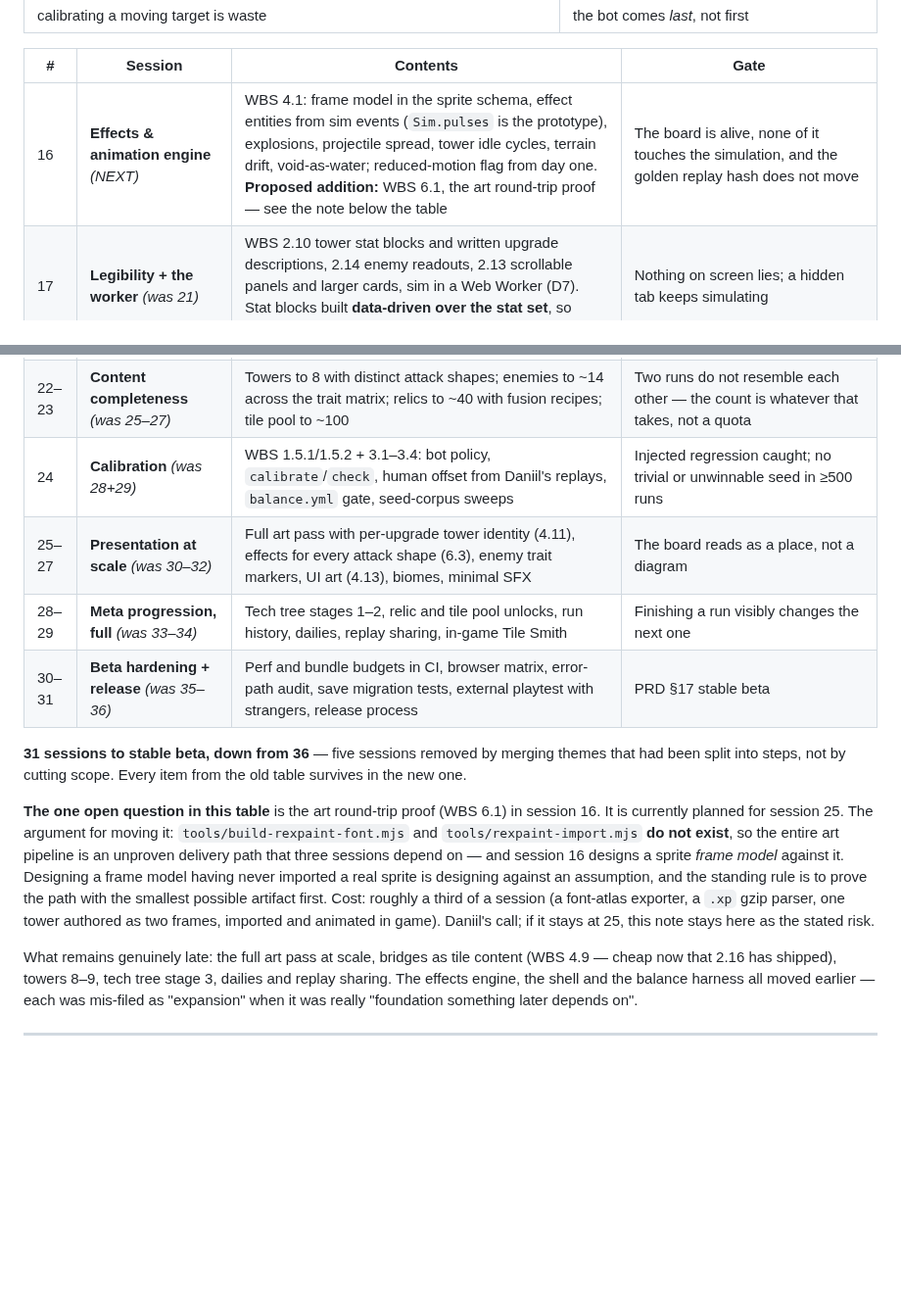
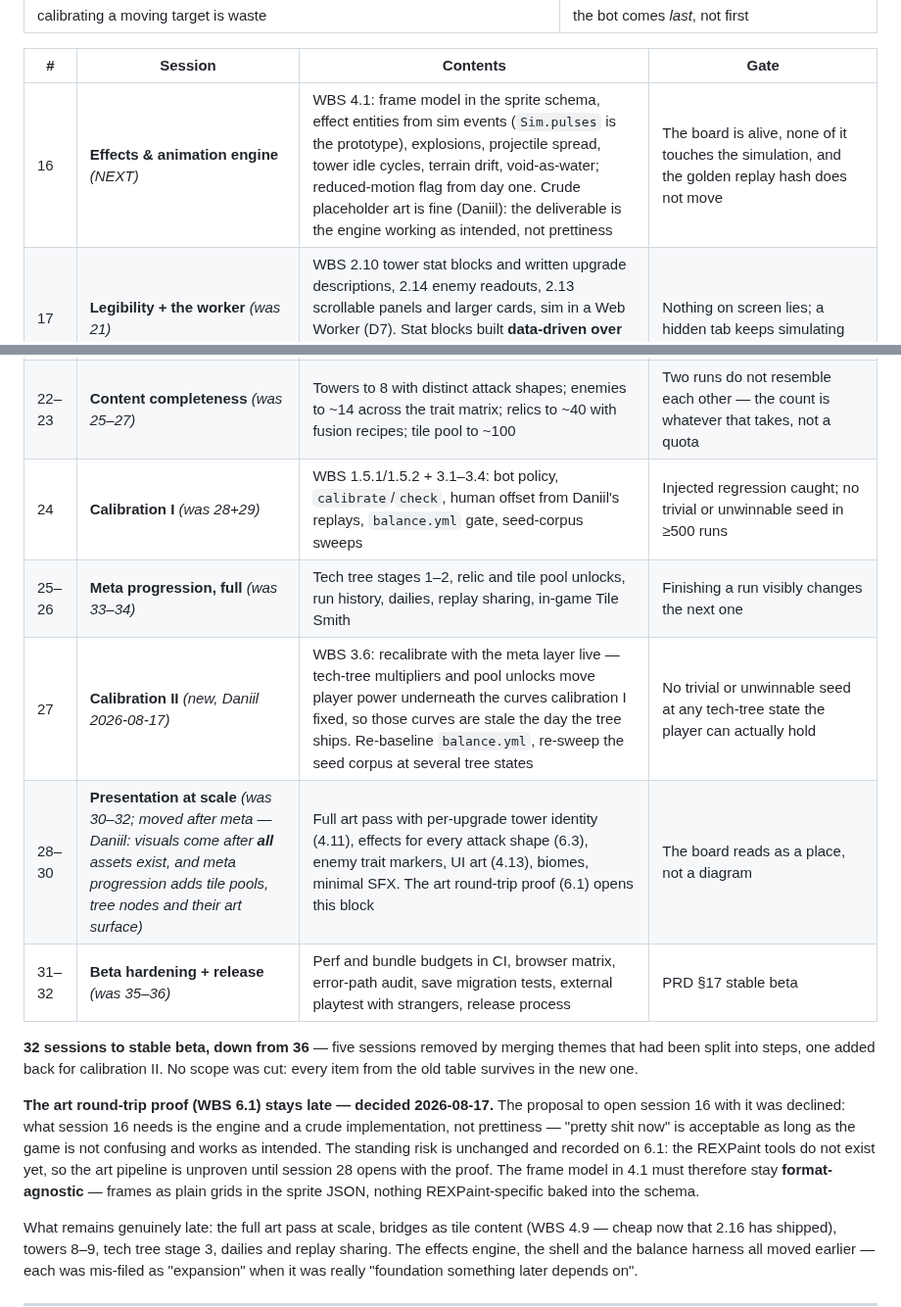
Before and after one commit to Argarot/ascii-defense, a Markdown page: docs/ROADMAP.md, 2 parts joined by grey strips. Shown at 98% size. Drawn GitHub-style; blank space fills up the shorter version.

```diff
--- a/docs/ROADMAP.md
+++ b/docs/ROADMAP.md
@@ -283,7 +289,7 @@ The order is derived from *what causes rework if done late*:
 
 | # | Session | Contents | Gate |
 |---|---|---|---|
-| 16 | **Effects & animation engine** *(NEXT)* | WBS 4.1: frame model in the sprite schema, effect entities from sim events (`Sim.pulses` is the prototype), explosions, projectile spread, tower idle cycles, terrain drift, void-as-water; reduced-motion flag from day one. **Proposed addition:** WBS 6.1, the art round-trip proof — see the note below the table | The board is alive, none of it touches the simulation, and the golden replay hash does not move |
+| 16 | **Effects & animation engine** *(NEXT)* | WBS 4.1: frame model in the sprite schema, effect entities from sim events (`Sim.pulses` is the prototype), explosions, projectile spread, tower idle cycles, terrain drift, void-as-water; reduced-motion flag from day one. Crude placeholder art is fine (Daniil): the deliverable is the engine working as intended, not prettiness | The board is alive, none of it touches the simulation, and the golden replay hash does not move |
 | 17 | **Legibility + the worker** *(was 21)* | WBS 2.10 tower stat blocks and written upgrade descriptions, 2.14 enemy readouts, 2.13 scrollable panels and larger cards, sim in a Web Worker (D7). Stat blocks built **data-driven over the stat set**, so damage types add data and not layout | Nothing on screen lies; a hidden tab keeps simulating |
 | 18 | **The shell — screens + persistence** *(was 22+23)* | WBS 4.15–4.22: screen stack (generalising the offer modal), title menu, run setup, pause overlay, run summary; meta save, run save as seed + input log, schema versioning, export/import, settings screen — which is where session 16's reduced-motion flag gets its switch | A run starts from a menu and ends on a summary screen; close the tab mid-run, come back, continue; a corrupt save says so |
 | ★ | **SEMI-STABLE ALPHA** | Not a session — the marker sessions 17–18 exist to reach. Menus, saves, settings, pause, readable stats. Handable to someone who already plays the genre; onboarding for everyone else is session 21 | |
@@ -291,26 +297,24 @@ The order is derived from *what causes rework if done late*:
 | 20 | **Relic economy** | WBS 2.7 + 1.7.2: pool grown well past one run's drain, rarity weighting (D5), fusion, salvage, more consumables, more slots, and an honest "pool exhausted" state instead of silence | Full slots is a decision, not a wall; the lab bounds the relic-driven power spread |
 | 21 | **First contact** *(was 24)* | WBS 4.23 onboarding prompts and how-to-play, 4.24 colourblind palette, full keyboard operation, HUD text scale | **A stranger plays unaided** — then actually hand it to one, before the content push their feedback should shape |
 | 22–23 | **Content completeness** *(was 25–27)* | Towers to 8 with distinct attack shapes; enemies to ~14 across the trait matrix; relics to ~40 with fusion recipes; tile pool to ~100 | Two runs do not resemble each other — the count is whatever that takes, not a quota |
-| 24 | **Calibration** *(was 28+29)* | WBS 1.5.1/1.5.2 + 3.1–3.4: bot policy, `calibrate`/`check`, human offset from Daniil's replays, `balance.yml` gate, seed-corpus sweeps | Injected regression caught; no trivial or unwinnable seed in ≥500 runs |
-| 25–27 | **Presentation at scale** *(was 30–32)* | Full art pass with per-upgrade tower identity (4.11), effects for every attack shape (6.3), enemy trait markers, UI art (4.13), biomes, minimal SFX | The board reads as a place, not a diagram |
-| 28–29 | **Meta progression, full** *(was 33–34)* | Tech tree stages 1–2, relic and tile pool unlocks, run history, dailies, replay sharing, in-game Tile Smith | Finishing a run visibly changes the next one |
-| 30–31 | **Beta hardening + release** *(was 35–36)* | Perf and bundle budgets in CI, browser matrix, error-path audit, save migration tests, external playtest with strangers, release process | PRD §17 stable beta |
+| 24 | **Calibration I** *(was 28+29)* | WBS 1.5.1/1.5.2 + 3.1–3.4: bot policy, `calibrate`/`check`, human offset from Daniil's replays, `balance.yml` gate, seed-corpus sweeps | Injected regression caught; no trivial or unwinnable seed in ≥500 runs |
+| 25–26 | **Meta progression, full** *(was 33–34)* | Tech tree stages 1–2, relic and tile pool unlocks, run history, dailies, replay sharing, in-game Tile Smith | Finishing a run visibly changes the next one |
+| 27 | **Calibration II** *(new, Daniil 2026-08-17)* | WBS 3.6: recalibrate with the meta layer live — tech-tree multipliers and pool unlocks move player power underneath the curves calibration I fixed, so those curves are stale the day the tree ships. Re-baseline `balance.yml`, re-sweep the seed corpus at several tree states | No trivial or unwinnable seed at any tech-tree state the player can actually hold |
+| 28–30 | **Presentation at scale** *(was 30–32; moved after meta — Daniil: visuals come after **all** assets exist, and meta progression adds tile pools, tree nodes and their art surface)* | Full art pass with per-upgrade tower identity (4.11), effects for every attack shape (6.3), enemy trait markers, UI art (4.13), biomes, minimal SFX. The art round-trip proof (6.1) opens this block | The board reads as a place, not a diagram |
+| 31–32 | **Beta hardening + release** *(was 35–36)* | Perf and bundle budgets in CI, browser matrix, error-path audit, save migration tests, external playtest with strangers, release process | PRD §17 stable beta |
 
-**31 sessions to stable beta, down from 36** — five sessions removed by merging
-themes that had been split into steps, not by cutting scope. Every item from the
-old table survives in the new one.
+**32 sessions to stable beta, down from 36** — five sessions removed by merging
+themes that had been split into steps, one added back for calibration II. No
+scope was cut: every item from the old table survives in the new one.
 
-**The one open question in this table** is the art round-trip proof (WBS 6.1) in
-session 16. It is currently planned for session 25. The argument for moving it:
-`tools/build-rexpaint-font.mjs` and `tools/rexpaint-import.mjs` **do not exist**,
-so the entire art pipeline is an unproven delivery path that three sessions
-depend on — and session 16 designs a sprite *frame model* against it. Designing
-a frame model having never imported a real sprite is designing against an
-assumption, and the standing rule is to prove the path with the smallest
-possible artifact first. Cost: roughly a third of a session (a font-atlas
-exporter, a `.xp` gzip parser, one tower authored as two frames, imported and
-animated in game). Daniil's call; if it stays at 25, this note stays here as the
-stated risk.
+**The art round-trip proof (WBS 6.1) stays late — decided 2026-08-17.** The
+proposal to open session 16 with it was declined: what session 16 needs is the
+engine and a crude implementation, not prettiness — "pretty shit now" is
+acceptable as long as the game is not confusing and works as intended. The
+standing risk is unchanged and recorded on 6.1: the REXPaint tools do not exist
+yet, so the art pipeline is unproven until session 28 opens with the proof. The
+frame model in 4.1 must therefore stay **format-agnostic** — frames as plain
+grids in the sprite JSON, nothing REXPaint-specific baked into the schema.
 
 What remains genuinely late: the full art pass at scale, bridges as tile content
 (WBS 4.9 — cheap now that 2.16 has shipped), towers 8–9, tech tree stage 3,
```
Also changed, not shown: other parts of docs/ROADMAP.md (+14 -8 lines), docs/WBS.md (+6 -5 lines).
